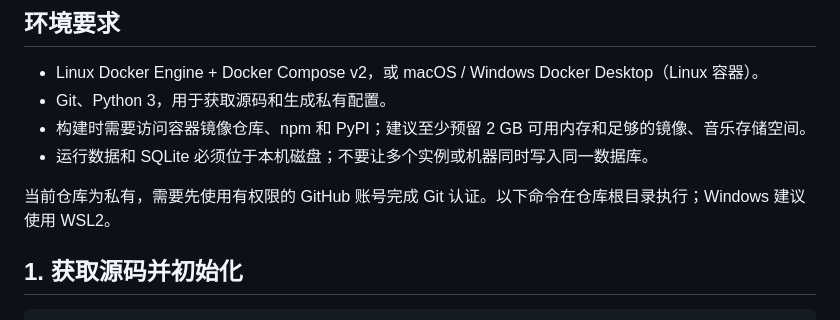
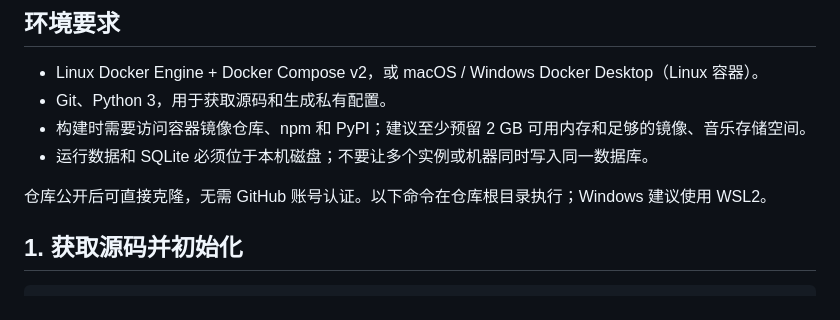
Before and after one commit to SeafyLiang/liusheng, a Markdown page: docs/DEPLOYMENT.md, the part around the change. GitHub-like rendering.

```diff
--- a/docs/DEPLOYMENT.md
+++ b/docs/DEPLOYMENT.md
@@ -9,7 +9,7 @@
 - 构建时需要访问容器镜像仓库、npm 和 PyPI；建议至少预留 2 GB 可用内存和足够的镜像、音乐存储空间。
 - 运行数据和 SQLite 必须位于本机磁盘；不要让多个实例或机器同时写入同一数据库。
 
-当前仓库为私有，需要先使用有权限的 GitHub 账号完成 Git 认证。以下命令在仓库根目录执行；Windows 建议使用 WSL2。
+仓库公开后可直接克隆，无需 GitHub 账号认证。以下命令在仓库根目录执行；Windows 建议使用 WSL2。
 
 ## 1. 获取源码并初始化
 
```
Also changed, not shown: README.md (+16 -0 lines), docs/images/chart-detail-live.png (added), docs/images/charts-live.png (added).
